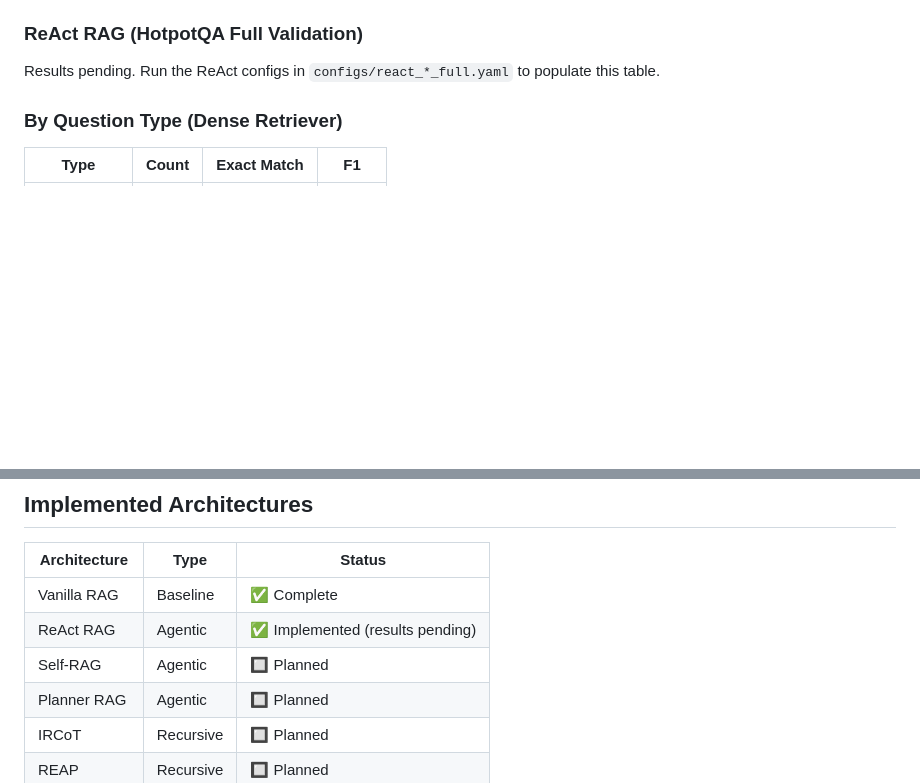
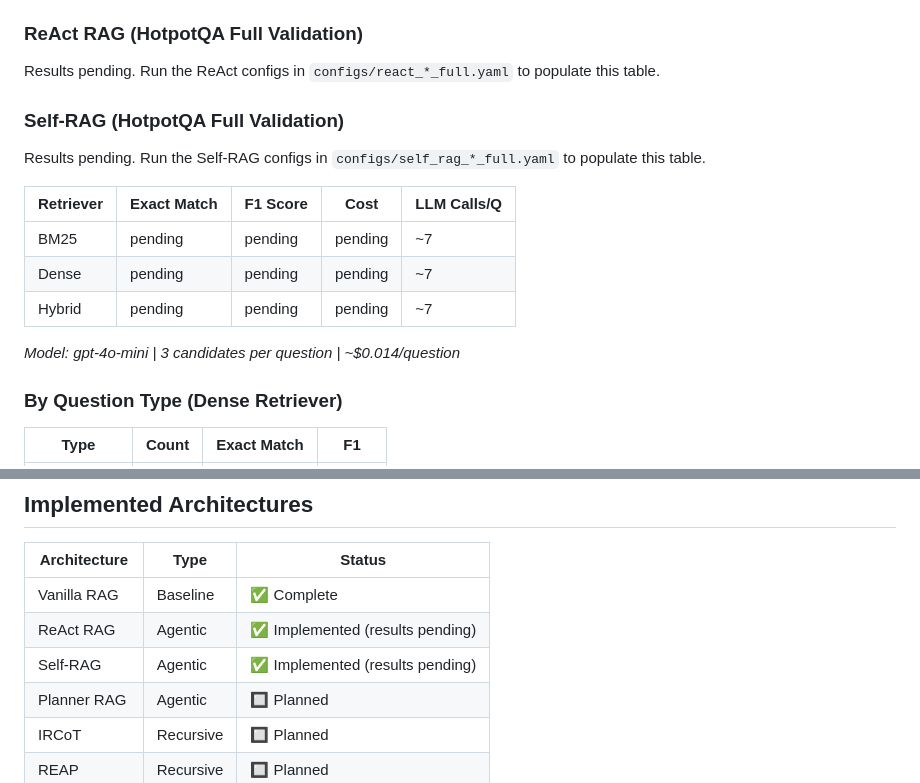
Before and after one commit to Sudhendra/agentic_rag_benchmark, a Markdown page: README.md, 2 parts joined by grey strips. Rendered like a GitHub page; blank space fills up the shorter version.

Commit message:
docs: add self-rag rows to results table and mark as implemented

```diff
--- a/README.md
+++ b/README.md
@@ -19,6 +19,18 @@ Benchmarking AgenticRAG systems and its viability in the face of long context op
 ### ReAct RAG (HotpotQA Full Validation)
 
 Results pending. Run the ReAct configs in `configs/react_*_full.yaml` to populate this table.
+
+### Self-RAG (HotpotQA Full Validation)
+
+Results pending. Run the Self-RAG configs in `configs/self_rag_*_full.yaml` to populate this table.
+
+| Retriever | Exact Match | F1 Score | Cost | LLM Calls/Q |
+|-----------|-------------|----------|------|-------------|
+| BM25      | pending     | pending  | pending | ~7       |
+| Dense     | pending     | pending  | pending | ~7       |
+| Hybrid    | pending     | pending  | pending | ~7       |
+
+*Model: gpt-4o-mini | 3 candidates per question | ~$0.014/question*
 
 ### By Question Type (Dense Retriever)
 
@@ -104,7 +116,7 @@ agentic_rag_benchmark/
 |--------------|------|--------|
 | Vanilla RAG | Baseline | ✅ Complete |
 | ReAct RAG | Agentic | ✅ Implemented (results pending) |
-| Self-RAG | Agentic | 🔲 Planned |
+| Self-RAG | Agentic | ✅ Implemented (results pending) |
 | Planner RAG | Agentic | 🔲 Planned |
 | IRCoT | Recursive | 🔲 Planned |
 | REAP | Recursive | 🔲 Planned |
```
